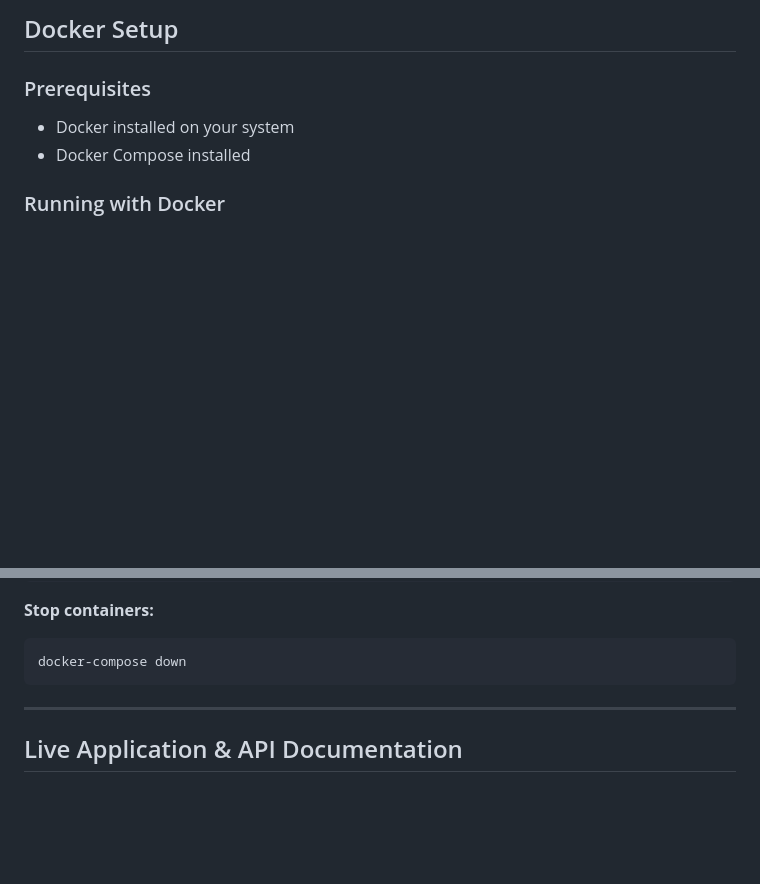
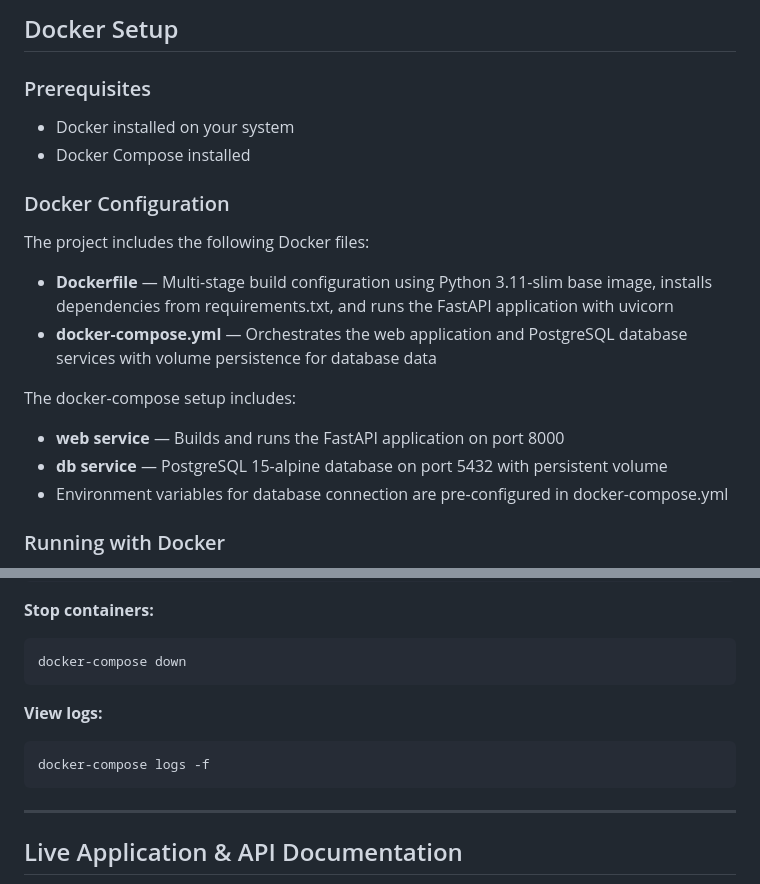
Before and after one commit to Alraies97/PulseNet, a Markdown page: README.md, 2 parts joined by grey strips. Drawn GitHub-style; blank space fills up the shorter version.

Commit message:
docs: add Docker setup section to README

````diff
--- a/README.md
+++ b/README.md
@@ -219,6 +219,18 @@ The API will be available at:
 - Docker installed on your system
 - Docker Compose installed
 
+### Docker Configuration
+
+The project includes the following Docker files:
+
+- **Dockerfile** — Multi-stage build configuration using Python 3.11-slim base image, installs dependencies from requirements.txt, and runs the FastAPI application with uvicorn
+- **docker-compose.yml** — Orchestrates the web application and PostgreSQL database services with volume persistence for database data
+
+The docker-compose setup includes:
+- **web service** — Builds and runs the FastAPI application on port 8000
+- **db service** — PostgreSQL 15-alpine database on port 5432 with persistent volume
+- Environment variables for database connection are pre-configured in docker-compose.yml
+
 ### Running with Docker
 
 To run the project using Docker, ensure that the `.env` file containing `DATABASE_URL` and `SECRET_KEY` is present in the root directory before running the Docker commands.
@@ -239,6 +251,12 @@ docker-compose up -d
 
 ```bash
 docker-compose down
+```
+
+**View logs:**
+
+```bash
+docker-compose logs -f
 ```
 
 ---
````
